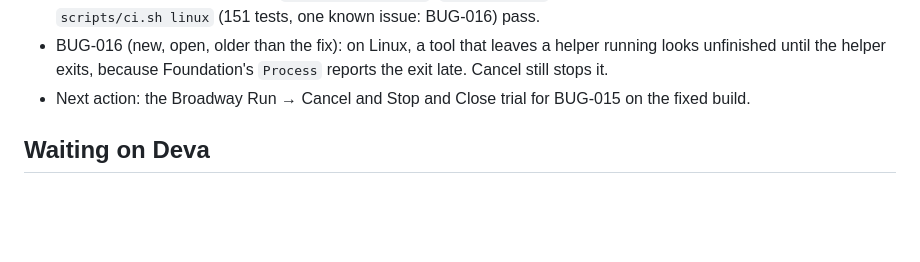
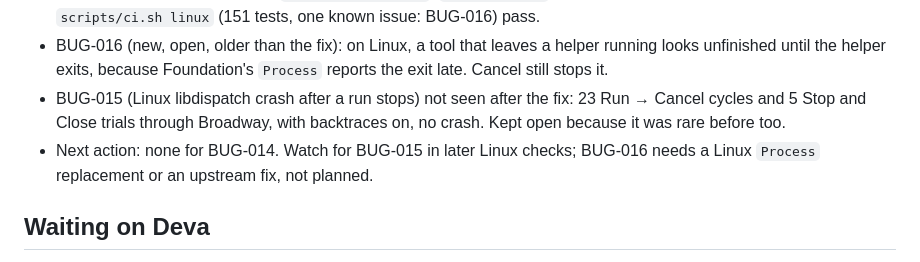
Before and after one commit to deva0x/knobs, a Markdown page: docs/STATUS.md, the part around the change. GitHub-like rendering; blank space fills up the shorter version.

```diff
--- a/docs/STATUS.md
+++ b/docs/STATUS.md
@@ -54,7 +54,10 @@ Updated: 2026-10-19 IST
   suites plus 2, app build) and `scripts/ci.sh linux` (151 tests, one known issue: BUG-016) pass.
 - BUG-016 (new, open, older than the fix): on Linux, a tool that leaves a helper running looks unfinished until
   the helper exits, because Foundation's `Process` reports the exit late. Cancel still stops it.
-- Next action: the Broadway Run → Cancel and Stop and Close trial for BUG-015 on the fixed build.
+- BUG-015 (Linux libdispatch crash after a run stops) not seen after the fix: 23 Run → Cancel cycles and 5 Stop
+  and Close trials through Broadway, with backtraces on, no crash. Kept open because it was rare before too.
+- Next action: none for BUG-014. Watch for BUG-015 in later Linux checks; BUG-016 needs a Linux `Process`
+  replacement or an upstream fix, not planned.
 
 ## Waiting on Deva
 Decisions DEC-010 and DEC-015 and BUG-012's choice are taken (DEC-018). What is left needs Deva's accounts, a
```
Also changed, not shown: docs/BUGS.md (+11 -1 lines), docs/WORKLOG.md (+30 -0 lines).
